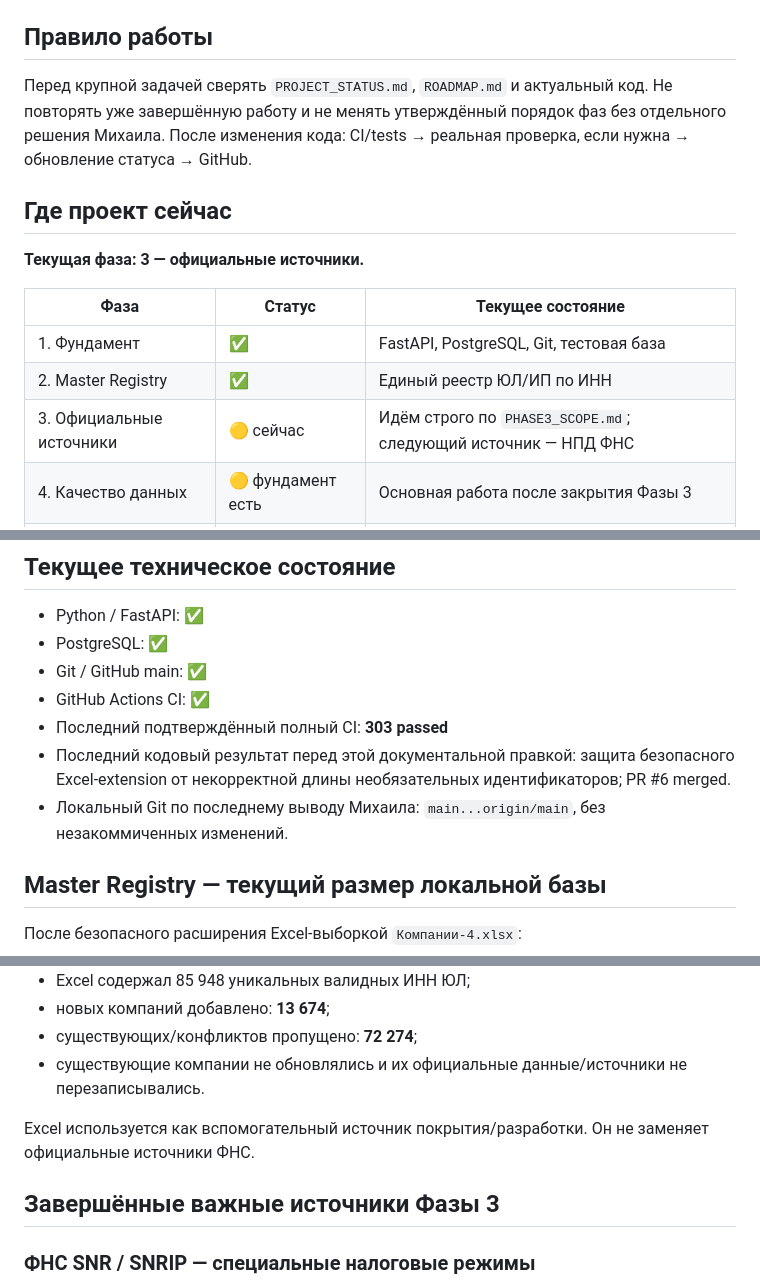
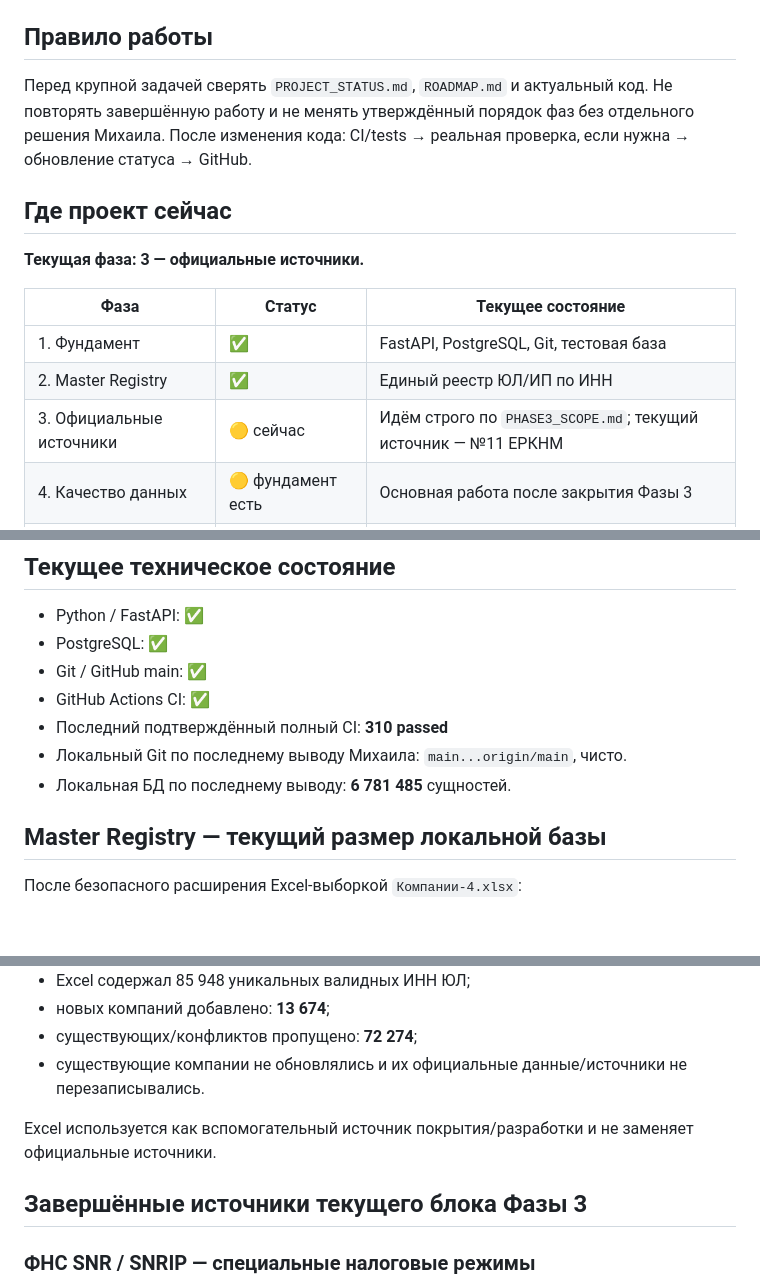
Before and after one commit to kuzmvnew/kontragent, a Markdown page: PROJECT_STATUS.md, 3 parts joined by grey strips. Drawn GitHub-style; blank space fills up the shorter version.

```diff
--- a/PROJECT_STATUS.md
+++ b/PROJECT_STATUS.md
@@ -13,7 +13,7 @@
 
 ## Правило работы
 
-Перед крупной задачей сверять `PROJECT_STATUS.md`, `ROADMAP.md` и актуальный код. Не повторять уже завершённую работу и не менять утверждённый порядок фаз без отдельного решения Михаила. После изменения кода: CI/tests → реальная проверка, если нужна → обновление статуса → GitHub.
+Перед крупной задачей сверять `PROJECT_STATUS.md`, `ROADMAP.md` и актуальный код. Не повторять завершённую работу и не менять утверждённый порядок фаз без отдельного решения Михаила. После изменения кода: CI/tests → реальная проверка, если нужна → обновление статуса → GitHub.
 
 ## Где проект сейчас
 
@@ -23,7 +23,7 @@
 |---|---|---|
 | 1. Фундамент | ✅ | FastAPI, PostgreSQL, Git, тестовая база |
 | 2. Master Registry | ✅ | Единый реестр ЮЛ/ИП по ИНН |
-| 3. Официальные источники | 🟡 сейчас | Идём строго по `PHASE3_SCOPE.md`; следующий источник — НПД ФНС |
+| 3. Официальные источники | 🟡 сейчас | Идём строго по `PHASE3_SCOPE.md`; текущий источник — №11 ЕРКНМ |
 | 4. Качество данных | 🟡 фундамент есть | Основная работа после закрытия Фазы 3 |
 | 5. Проверки и риски | 🟡 фундамент есть | Контракты checks/evidence уже заложены |
 | 6. Карточка компании | 🟡 частично | Несколько официальных источников уже отображаются |
@@ -39,9 +39,9 @@
 - PostgreSQL: ✅
 - Git / GitHub main: ✅
 - GitHub Actions CI: ✅
-- Последний подтверждённый полный CI: **303 passed**
-- Последний кодовый результат перед этой документальной правкой: защита безопасного Excel-extension от некорректной длины необязательных идентификаторов; PR #6 merged.
-- Локальный Git по последнему выводу Михаила: `main...origin/main`, без незакоммиченных изменений.
+- Последний подтверждённый полный CI: **310 passed**
+- Локальный Git по последнему выводу Михаила: `main...origin/main`, чисто.
+- Локальная БД по последнему выводу: **6 781 485** сущностей.
 
 ## Master Registry — текущий размер локальной базы
 
@@ -55,9 +55,9 @@
 - существующих/конфликтов пропущено: **72 274**;
 - существующие компании не обновлялись и их официальные данные/источники не перезаписывались.
 
-Excel используется как вспомогательный источник покрытия/разработки. Он не заменяет официальные источники ФНС.
+Excel используется как вспомогательный источник покрытия/разработки и не заменяет официальные источники.
 
-## Завершённые важные источники Фазы 3
+## Завершённые источники текущего блока Фазы 3
 
 ### ФНС SNR / SNRIP — специальные налоговые режимы
 
```
Also changed, not shown: other parts of PROJECT_STATUS.md (+50 -37 lines).
